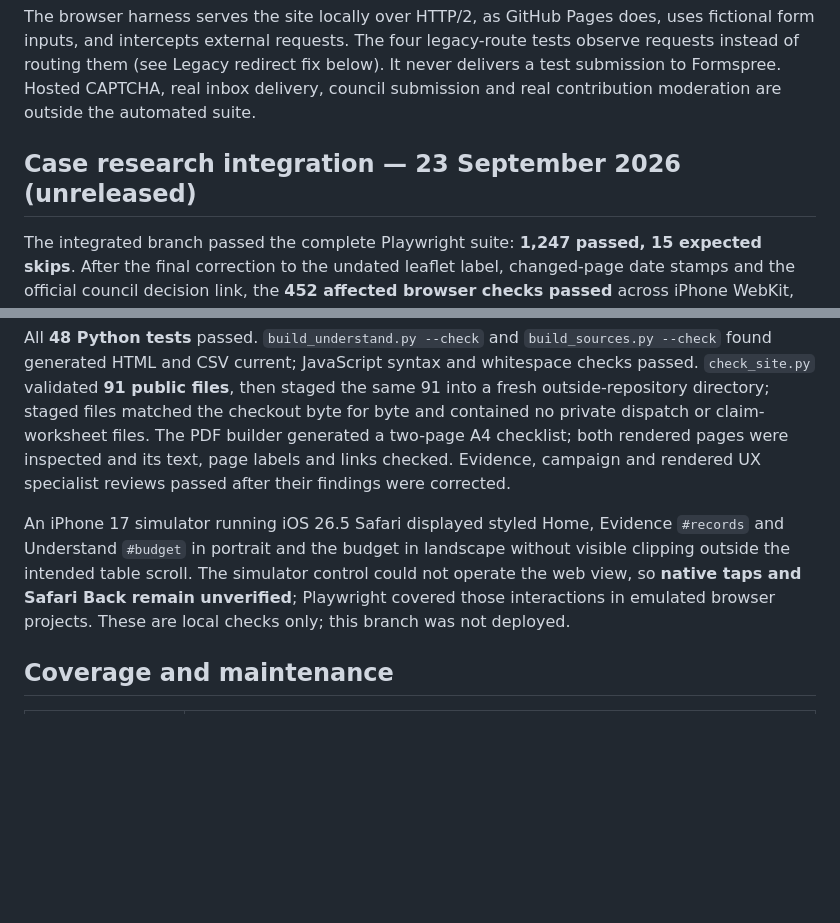
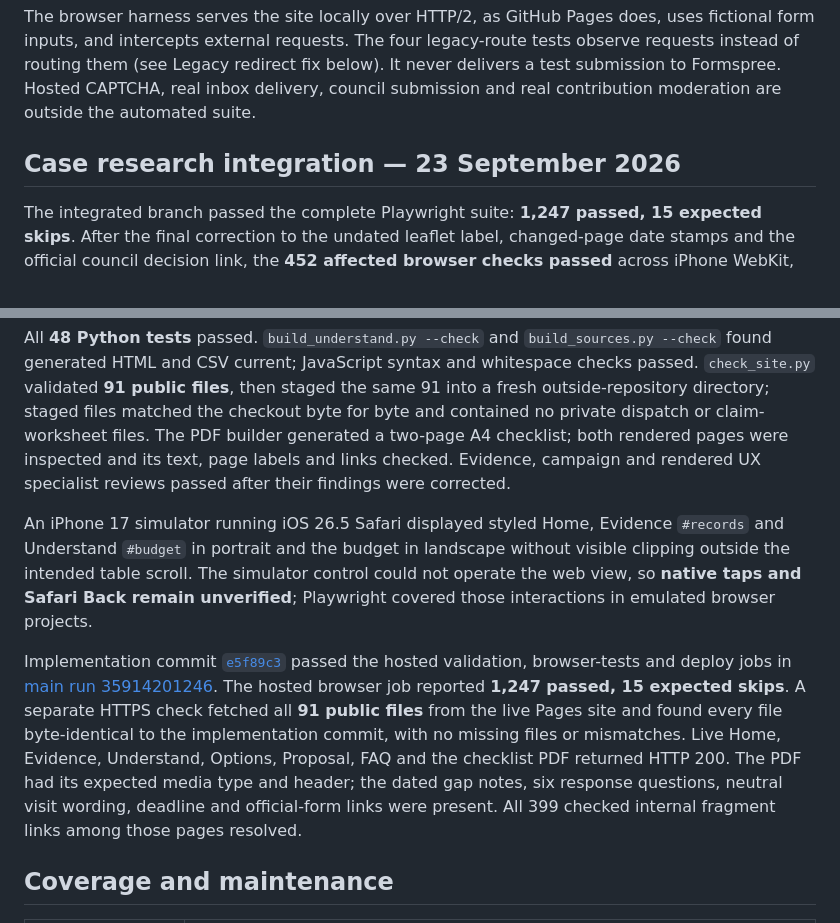
Before and after one commit to ystoneman/kew-riverside-website, a Markdown page: TESTING.md, 2 parts joined by grey strips. GitHub-like rendering; blank space fills up the shorter version.

Commit message:
Record verified case research deployment [skip ci]

```diff
--- a/TESTING.md
+++ b/TESTING.md
@@ -18,13 +18,15 @@ On Linux, install browser system dependencies with `npx playwright install --wit
 
 The browser harness serves the site locally over HTTP/2, as GitHub Pages does, uses fictional form inputs, and intercepts external requests. The four legacy-route tests observe requests instead of routing them (see Legacy redirect fix below). It never delivers a test submission to Formspree. Hosted CAPTCHA, real inbox delivery, council submission and real contribution moderation are outside the automated suite.
 
-## Case research integration — 23 September 2026 (unreleased)
+## Case research integration — 23 September 2026
 
 The integrated branch passed the complete Playwright suite: **1,247 passed, 15 expected skips**. After the final correction to the undated leaflet label, changed-page date stamps and the official council decision link, the **452 affected browser checks passed** across iPhone WebKit, Android Chromium, desktop Chromium/WebKit and the no-JavaScript project. They include the six homepage routes, source filtering and repeated links, finance/forecast tables and sources, response questions, light/dark appearances, direct family enquiries and native disclosures. No real form was submitted.
 
 All **48 Python tests** passed. `build_understand.py --check` and `build_sources.py --check` found generated HTML and CSV current; JavaScript syntax and whitespace checks passed. `check_site.py` validated **91 public files**, then staged the same 91 into a fresh outside-repository directory; staged files matched the checkout byte for byte and contained no private dispatch or claim-worksheet files. The PDF builder generated a two-page A4 checklist; both rendered pages were inspected and its text, page labels and links checked. Evidence, campaign and rendered UX specialist reviews passed after their findings were corrected.
 
-An iPhone 17 simulator running iOS 26.5 Safari displayed styled Home, Evidence `#records` and Understand `#budget` in portrait and the budget in landscape without visible clipping outside the intended table scroll. The simulator control could not operate the web view, so **native taps and Safari Back remain unverified**; Playwright covered those interactions in emulated browser projects. These are local checks only; this branch was not deployed.
+An iPhone 17 simulator running iOS 26.5 Safari displayed styled Home, Evidence `#records` and Understand `#budget` in portrait and the budget in landscape without visible clipping outside the intended table scroll. The simulator control could not operate the web view, so **native taps and Safari Back remain unverified**; Playwright covered those interactions in emulated browser projects.
+
+Implementation commit [`e5f89c3`](https://github.com/ystoneman/kew-riverside-website/commit/e5f89c3) passed the hosted validation, browser-tests and deploy jobs in [main run 35914201246](https://github.com/ystoneman/kew-riverside-website/actions/runs/35914201246). The hosted browser job reported **1,247 passed, 15 expected skips**. A separate HTTPS check fetched all **91 public files** from the live Pages site and found every file byte-identical to the implementation commit, with no missing files or mismatches. Live Home, Evidence, Understand, Options, Proposal, FAQ and the checklist PDF returned HTTP 200. The PDF had its expected media type and header; the dated gap notes, six response questions, neutral visit wording, deadline and official-form links were present. All 399 checked internal fragment links among those pages resolved.
 
 ## Coverage and maintenance
 
```
Also changed, not shown: CHANGELOG.md (+6 -2 lines), UX-DESIGN-DECISIONS.md (+1 -1 lines).
